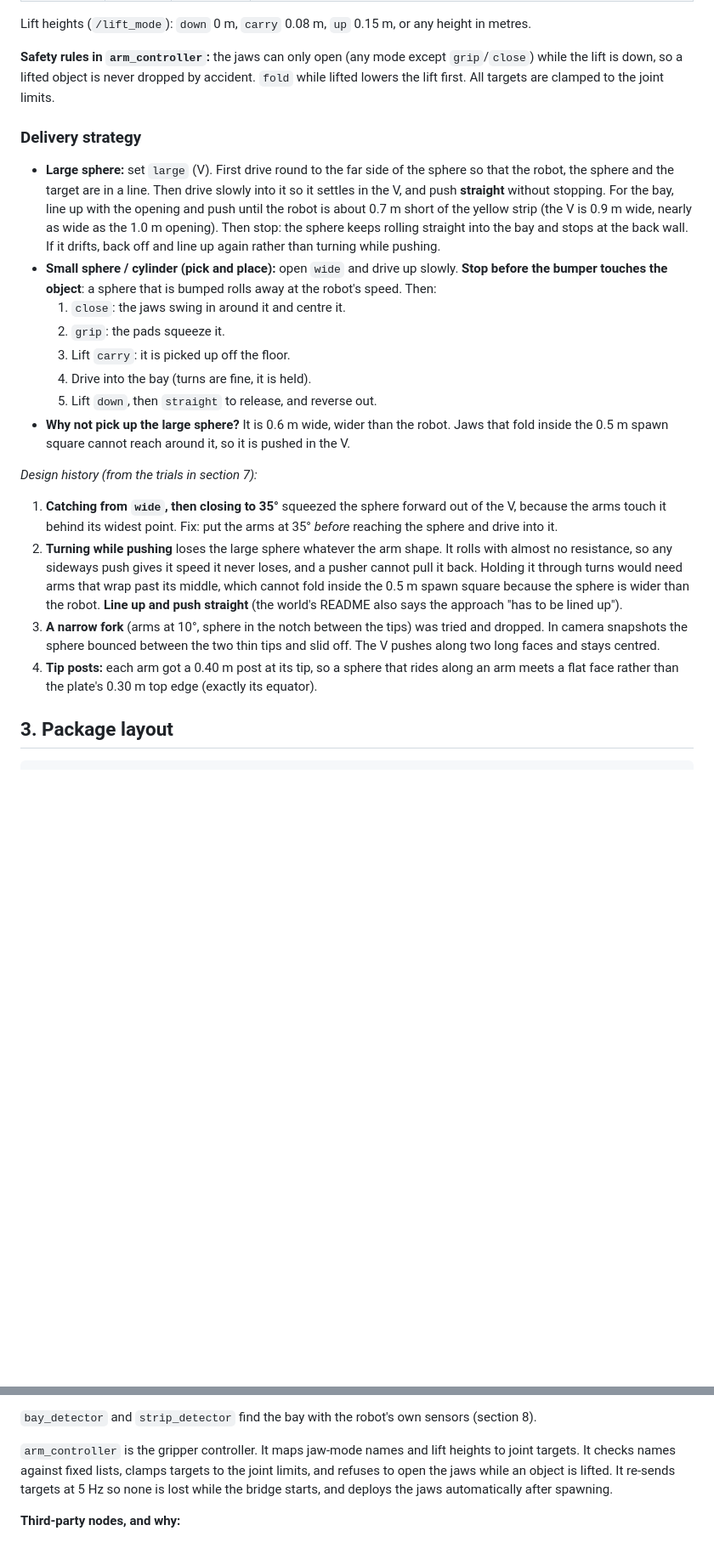
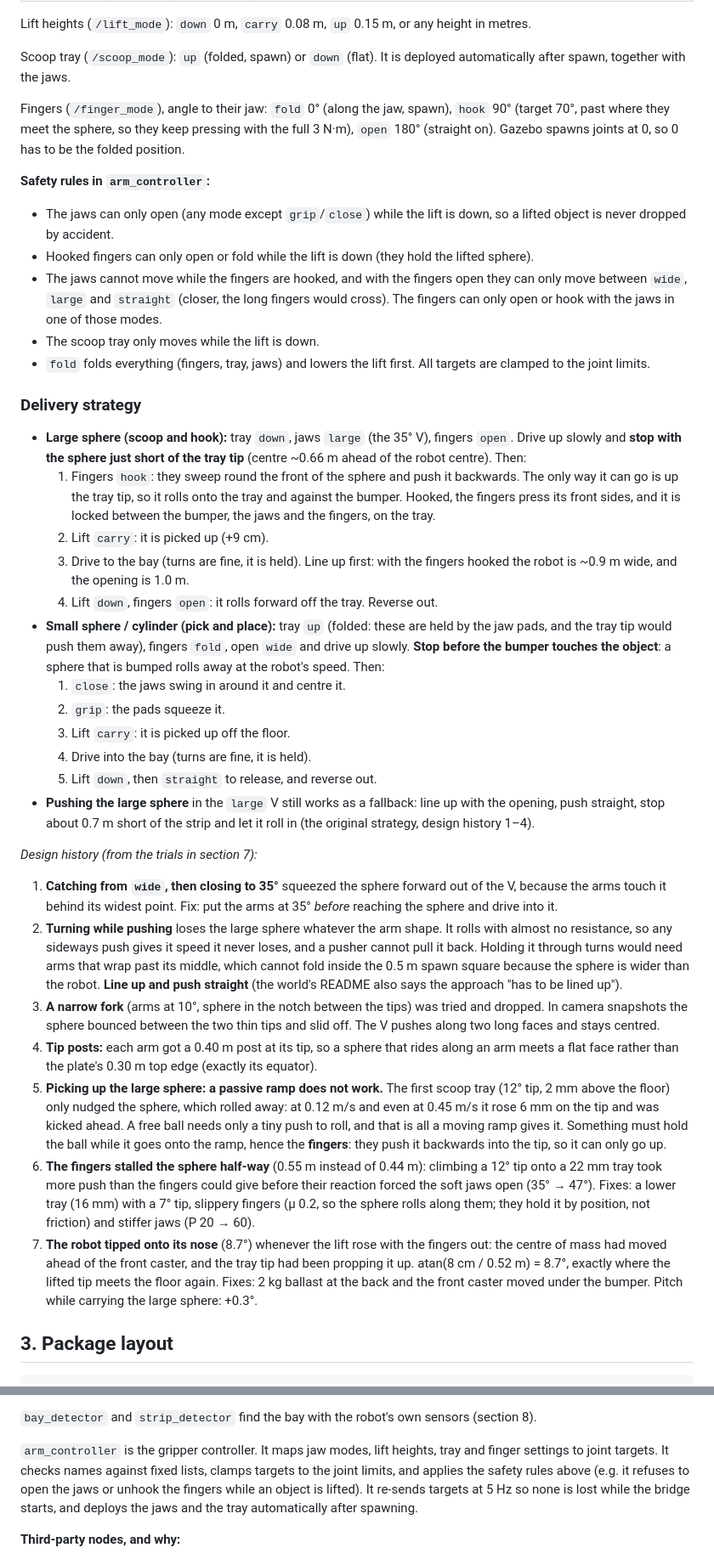
Before and after one commit to Sanjit0907/pde4430_bay_robot, a Markdown page: README.md, 2 parts joined by grey strips. Shown at 85% size. Rendered like a GitHub page; blank space fills up the shorter version.

```diff
--- a/README.md
+++ b/README.md
@@ -54,24 +56,40 @@ Angles are measured outward from straight ahead. They come from the object sizes
 
 Lift heights (`/lift_mode`): `down` 0 m, `carry` 0.08 m, `up` 0.15 m, or any height in metres.
 
-**Safety rules in `arm_controller`:** the jaws can only open (any mode except `grip`/`close`) while the lift is down, so a lifted object is never dropped by accident. `fold` while lifted lowers the lift first. All targets are clamped to the joint limits.
+Scoop tray (`/scoop_mode`): `up` (folded, spawn) or `down` (flat). It is deployed automatically after spawn, together with the jaws.
+
+Fingers (`/finger_mode`), angle to their jaw: `fold` 0° (along the jaw, spawn), `hook` 90° (target 70°, past where they meet the sphere, so they keep pressing with the full 3 N·m), `open` 180° (straight on). Gazebo spawns joints at 0, so 0 has to be the folded position.
+
+**Safety rules in `arm_controller`:**
+- The jaws can only open (any mode except `grip`/`close`) while the lift is down, so a lifted object is never dropped by accident.
+- Hooked fingers can only open or fold while the lift is down (they hold the lifted sphere).
+- The jaws cannot move while the fingers are hooked, and with the fingers open they can only move between `wide`, `large` and `straight` (closer, the long fingers would cross). The fingers can only open or hook with the jaws in one of those modes.
+- The scoop tray only moves while the lift is down.
+- `fold` folds everything (fingers, tray, jaws) and lowers the lift first. All targets are clamped to the joint limits.
 
 ### Delivery strategy
 
-- **Large sphere:** set `large` (V). First drive round to the far side of the sphere so that the robot, the sphere and the target are in a line. Then drive slowly into it so it settles in the V, and push **straight** without stopping. For the bay, line up with the opening and push until the robot is about 0.7 m short of the yellow strip (the V is 0.9 m wide, nearly as wide as the 1.0 m opening). Then stop: the sphere keeps rolling straight into the bay and stops at the back wall. If it drifts, back off and line up again rather than turning while pushing.
-- **Small sphere / cylinder (pick and place):** open `wide` and drive up slowly. **Stop before the bumper touches the object**: a sphere that is bumped rolls away at the robot's speed. Then:
+- **Large sphere (scoop and hook):** tray `down`, jaws `large` (the 35° V), fingers `open`. Drive up slowly and **stop with the sphere just short of the tray tip** (centre ~0.66 m ahead of the robot centre). Then:
+  1. Fingers `hook`: they sweep round the front of the sphere and push it backwards. The only way it can go is up the tray tip, so it rolls onto the tray and against the bumper. Hooked, the fingers press its front sides, and it is locked between the bumper, the jaws and the fingers, on the tray.
+  2. Lift `carry`: it is picked up (+9 cm).
+  3. Drive to the bay (turns are fine, it is held). Line up first: with the fingers hooked the robot is ~0.9 m wide, and the opening is 1.0 m.
+  4. Lift `down`, fingers `open`: it rolls forward off the tray. Reverse out.
+- **Small sphere / cylinder (pick and place):** tray `up` (folded: these are held by the jaw pads, and the tray tip would push them away), fingers `fold`, open `wide` and drive up slowly. **Stop before the bumper touches the object**: a sphere that is bumped rolls away at the robot's speed. Then:
   1. `close`: the jaws swing in around it and centre it.
   2. `grip`: the pads squeeze it.
   3. Lift `carry`: it is picked up off the floor.
   4. Drive into the bay (turns are fine, it is held).
   5. Lift `down`, then `straight` to release, and reverse out.
-- **Why not pick up the large sphere?** It is 0.6 m wide, wider than the robot. Jaws that fold inside the 0.5 m spawn square cannot reach around it, so it is pushed in the V.
+- **Pushing the large sphere** in the `large` V still works as a fallback: line up with the opening, push straight, stop about 0.7 m short of the strip and let it roll in (the original strategy, design history 1–4).
 
 *Design history (from the trials in section 7):*
 1. **Catching from `wide`, then closing to 35°** squeezed the sphere forward out of the V, because the arms touch it behind its widest point. Fix: put the arms at 35° *before* reaching the sphere and drive into it.
 2. **Turning while pushing** loses the large sphere whatever the arm shape. It rolls with almost no resistance, so any sideways push gives it speed it never loses, and a pusher cannot pull it back. Holding it through turns would need arms that wrap past its middle, which cannot fold inside the 0.5 m spawn square because the sphere is wider than the robot. **Line up and push straight** (the world's README also says the approach "has to be lined up").
 3. **A narrow fork** (arms at 10°, sphere in the notch between the tips) was tried and dropped. In camera snapshots the sphere bounced between the two thin tips and slid off. The V pushes along two long faces and stays centred.
 4. **Tip posts:** each arm got a 0.40 m post at its tip, so a sphere that rides along an arm meets a flat face rather than the plate's 0.30 m top edge (exactly its equator).
+5. **Picking up the large sphere: a passive ramp does not work.** The first scoop tray (12° tip, 2 mm above the floor) only nudged the sphere, which rolled away: at 0.12 m/s and even at 0.45 m/s it rose 6 mm on the tip and was kicked ahead. A free ball needs only a tiny push to roll, and that is all a moving ramp gives it. Something must hold the ball while it goes onto the ramp, hence the **fingers**: they push it backwards into the tip, so it can only go up.
+6. **The fingers stalled the sphere half-way** (0.55 m instead of 0.44 m): climbing a 12° tip onto a 22 mm tray took more push than the fingers could give before their reaction forced the soft jaws open (35° → 47°). Fixes: a lower tray (16 mm) with a 7° tip, slippery fingers (μ 0.2, so the sphere rolls along them; they hold it by position, not friction) and stiffer jaws (P 20 → 60).
+7. **The robot tipped onto its nose** (8.7°) whenever the lift rose with the fingers out: the centre of mass had moved ahead of the front caster, and the tray tip had been propping it up. atan(8 cm / 0.52 m) = 8.7°, exactly where the lifted tip meets the floor again. Fixes: 2 kg ballast at the back and the front caster moved under the bumper. Pitch while carrying the large sphere: +0.3°.
 
 ## 3. Package layout
 
@@ -183,7 +207,7 @@ robot_state_publisher -> /tf (robot links), RViz
 
 `bay_detector` and `strip_detector` find the bay with the robot's own sensors (section 8).
 
-`arm_controller` is the gripper controller. It maps jaw-mode names and lift heights to joint targets. It checks names against fixed lists, clamps targets to the joint limits, and refuses to open the jaws while an object is lifted. It re-sends targets at 5 Hz so none is lost while the bridge starts, and deploys the jaws automatically after spawning.
+`arm_controller` is the gripper controller. It maps jaw modes, lift heights, tray and finger settings to joint targets. It checks names against fixed lists, clamps targets to the joint limits, and applies the safety rules above (e.g. it refuses to open the jaws or unhook the fingers while an object is lifted). It re-sends targets at 5 Hz so none is lost while the bridge starts, and deploys the jaws and the tray automatically after spawning.
 
 **Third-party nodes, and why:**
 - `robot_state_publisher` publishes the robot's link transforms from the URDF and `/joint_states`, which RViz and later navigation need.
```
Also changed, not shown: other parts of README.md (+24 -14 lines), docs/teleop_gui.png, 5 other files.
